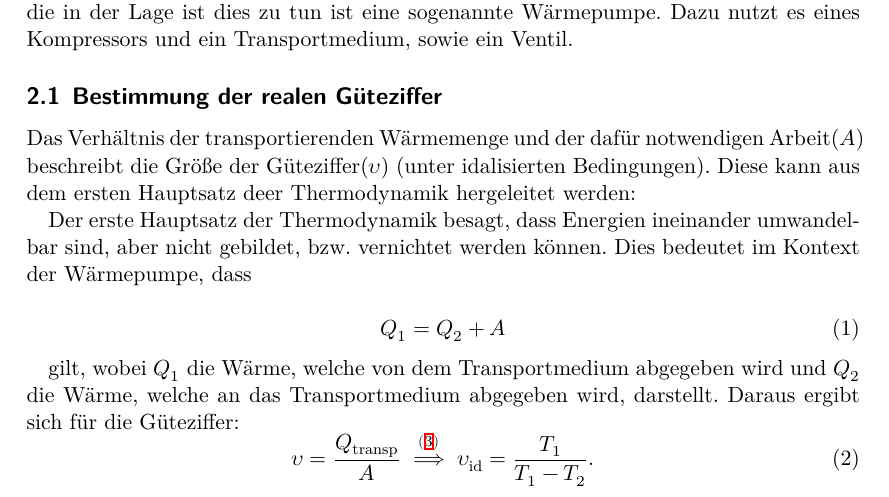
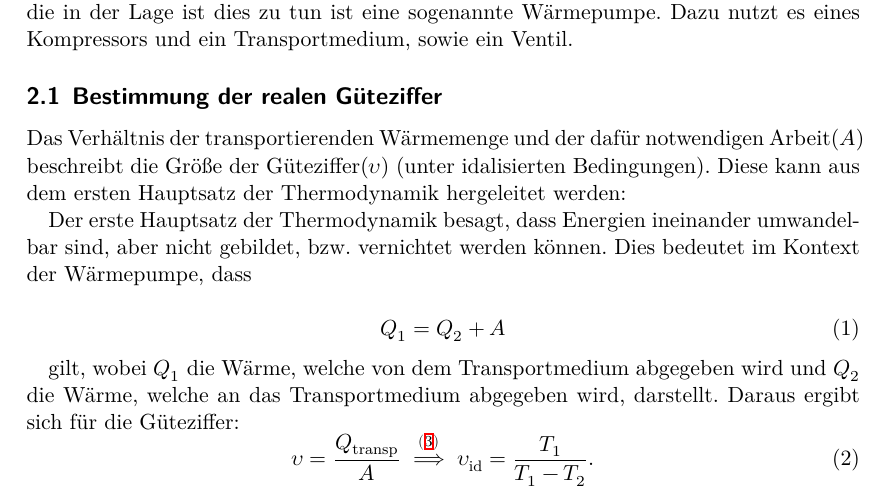
Before and after one commit to Tahirbanane/AP, a LaTeX document (D206/protokoll.tex): part of page 2 of 8, cut so that both start at the same text. Compiled offline with XeLaTeX.

Commit message:
deer zu der

```diff
--- a/D206/protokoll.tex
+++ b/D206/protokoll.tex
@@ -17,7 +17,7 @@
         %2.1
         \subsection{Bestimmung der realen Güteziffer}
     	Das Verhältnis der transportierenden Wärmemenge und der dafür notwendigen Arbeit($A$) beschreibt die Größe der Güteziffer($\upsilon$) (unter idalisierten Bedingungen).
-        Diese kann aus dem ersten Hauptsatz deer Thermodynamik hergeleitet werden:
+        Diese kann aus dem ersten Hauptsatz der Thermodynamik hergeleitet werden:
 
         Der erste Hauptsatz der Thermodynamik besagt, dass Energien ineinander umwandelbar sind, aber nicht gebildet, bzw. vernichtet werden können.
         Dies bedeutet im Kontext der Wärmepumpe, dass
```
